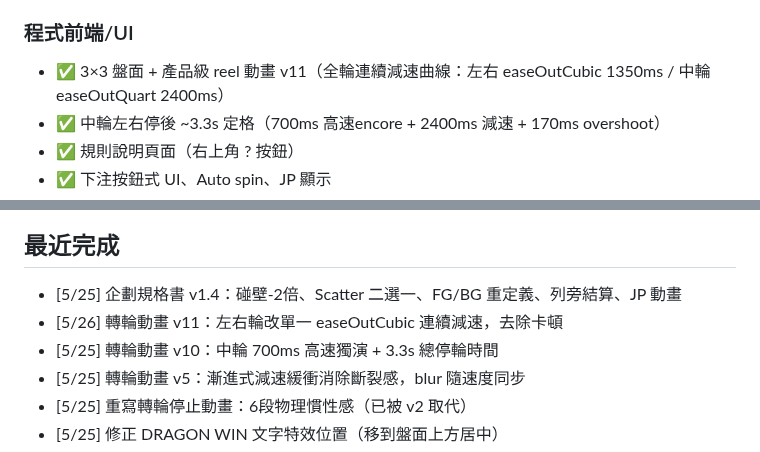
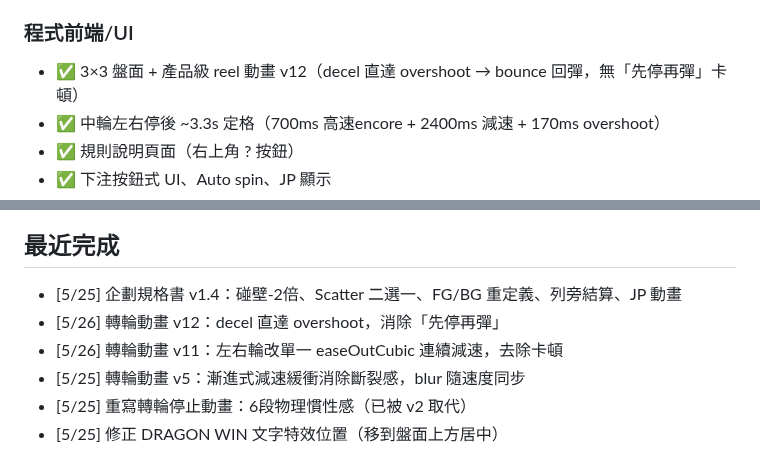
Before and after one commit to igs-chuyuhuang/dragon-gate-slot, a Markdown page: docs/CURRENT_STATUS.md, 2 parts joined by grey strips. Rendered like a GitHub page.

Commit message:
status: 轉輪動畫升級為 v12

```diff
--- a/docs/CURRENT_STATUS.md
+++ b/docs/CURRENT_STATUS.md
@@ -14,7 +14,7 @@
 - ✅ Web 版完整可玩（HTML5 + JS ESM）
 
 ### 程式前端/UI
-- ✅ 3×3 盤面 + 產品級 reel 動畫 v11（全輪連續減速曲線：左右 easeOutCubic 1350ms / 中輪 easeOutQuart 2400ms）
+- ✅ 3×3 盤面 + 產品級 reel 動畫 v12（decel 直達 overshoot → bounce 回彈，無「先停再彈」卡頓）
 - ✅ 中輪左右停後 ~3.3s 定格（700ms 高速encore + 2400ms 減速 + 170ms overshoot）
 - ✅ 規則說明頁面（右上角 ? 按鈕）
 - ✅ 下注按鈕式 UI、Auto spin、JP 顯示
@@ -66,8 +66,8 @@
 
 ## 最近完成
 - [5/25] 企劃規格書 v1.4：碰壁-2倍、Scatter 二選一、FG/BG 重定義、列旁結算、JP 動畫
+- [5/26] 轉輪動畫 v12：decel 直達 overshoot，消除「先停再彈」
 - [5/26] 轉輪動畫 v11：左右輪改單一 easeOutCubic 連續減速，去除卡頓
-- [5/25] 轉輪動畫 v10：中輪 700ms 高速獨演 + 3.3s 總停輪時間
 - [5/25] 轉輪動畫 v5：漸進式減速緩衝消除斷裂感，blur 隨速度同步
 - [5/25] 重寫轉輪停止動畫：6段物理慣性感（已被 v2 取代）
 - [5/25] 修正 DRAGON WIN 文字特效位置（移到盤面上方居中）
```
Also changed, not shown: other parts of docs/CURRENT_STATUS.md (+1 -1 lines).
